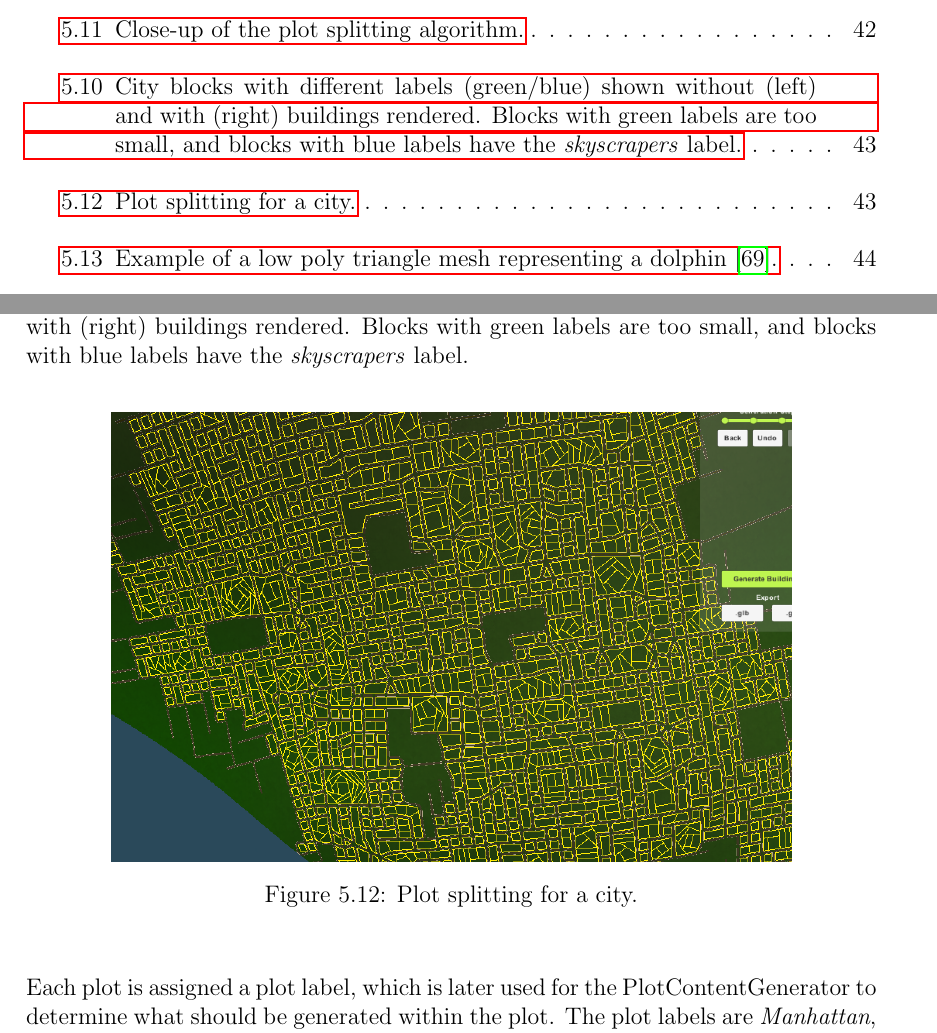
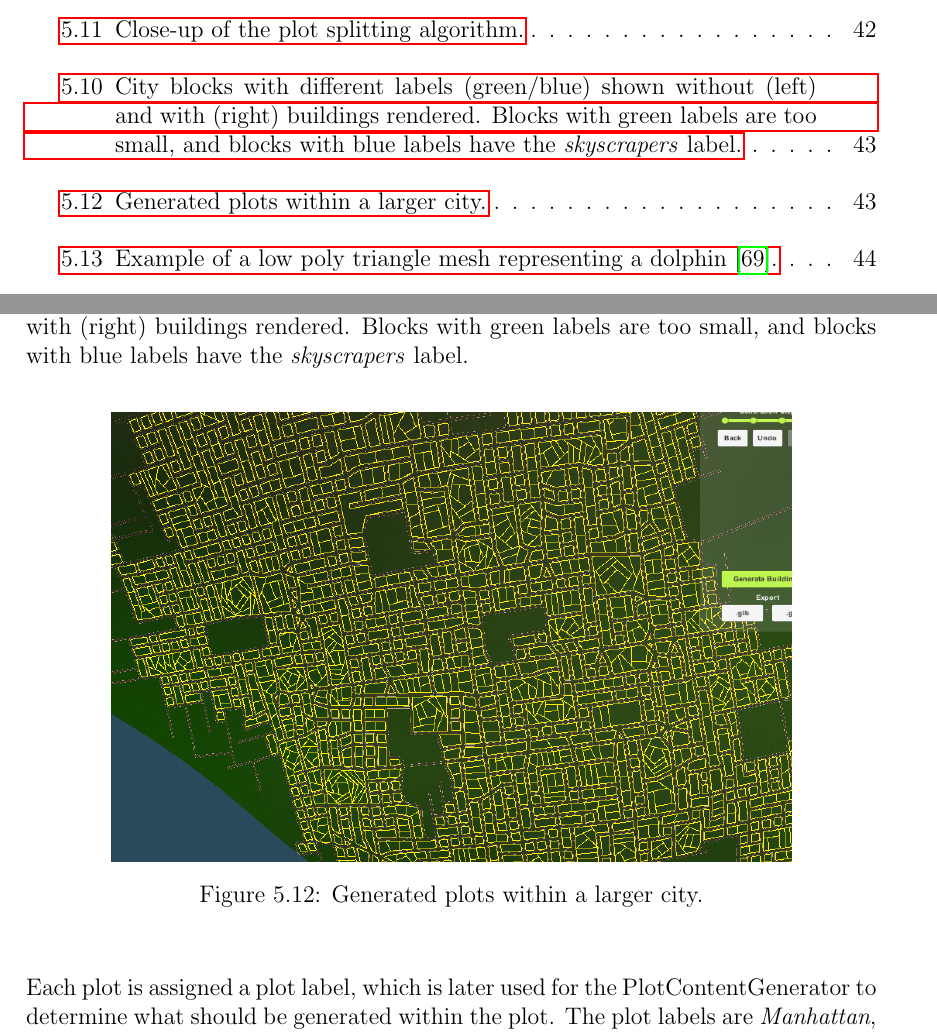
Before and after one commit to DATX02-20-02/Report, a LaTeX thesis (main.tex, which reads tex/results/plots.tex): two parts of pages 13 and 57 of 73, joined at a grey line, cut so that both start at the same text. Compiled offline with pdfLaTeX.

Commit message:
Update tex/results/plots.tex
Co-authored-by: Alexander Arvidsson <alexander@arvidson.nu>

```diff
--- a/tex/results/plots.tex
+++ b/tex/results/plots.tex
@@ -19,7 +19,7 @@ In Figure \ref{fig:plot} and \ref{fig:plot2} are examples of the output for the
   \centering
 
   \includegraphics[width=0.8\textwidth]{figure/plot.png}
-  \caption{Plot splitting for a city.}
+  \caption{Generated plots within a larger city.}
 
   \label{fig:plot}
 \end{figure}
```
